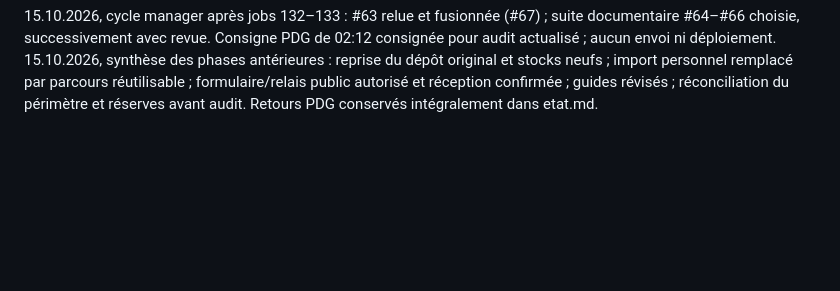
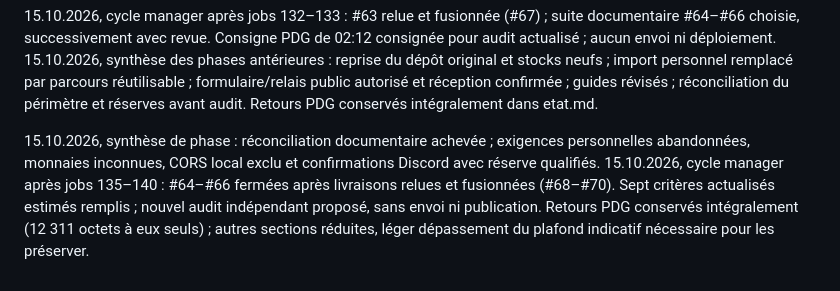
Before and after one commit to arosaRe/naruto-blazing-revival, a Markdown page: journal.md, the part around the change. Drawn GitHub-style; blank space fills up the shorter version.

Commit message:
docs: proposer audit final sur criteres actualises

```diff
--- a/journal.md
+++ b/journal.md
@@ -118,3 +118,6 @@ Reprise du dépôt original sur `nightly` : inventaire du code, des sources acce
 
 15.10.2026, cycle manager après jobs 132–133 : #63 relue et fusionnée (#67) ; suite documentaire #64–#66 choisie, successivement avec revue. Consigne PDG de 02:12 consignée pour audit actualisé ; aucun envoi ni déploiement.
 15.10.2026, synthèse des phases antérieures : reprise du dépôt original et stocks neufs ; import personnel remplacé par parcours réutilisable ; formulaire/relais public autorisé et réception confirmée ; guides révisés ; réconciliation du périmètre et réserves avant audit. Retours PDG conservés intégralement dans etat.md.
+
+15.10.2026, synthèse de phase : réconciliation documentaire achevée ; exigences personnelles abandonnées, monnaies inconnues, CORS local exclu et confirmations Discord avec réserve qualifiés.
+15.10.2026, cycle manager après jobs 135–140 : #64–#66 fermées après livraisons relues et fusionnées (#68–#70). Sept critères actualisés estimés remplis ; nouvel audit indépendant proposé, sans envoi ni publication. Retours PDG conservés intégralement (12 311 octets à eux seuls) ; autres sections réduites, léger dépassement du plafond indicatif nécessaire pour les préserver.
```
Also changed, not shown: etat.md (+3 -3 lines).
